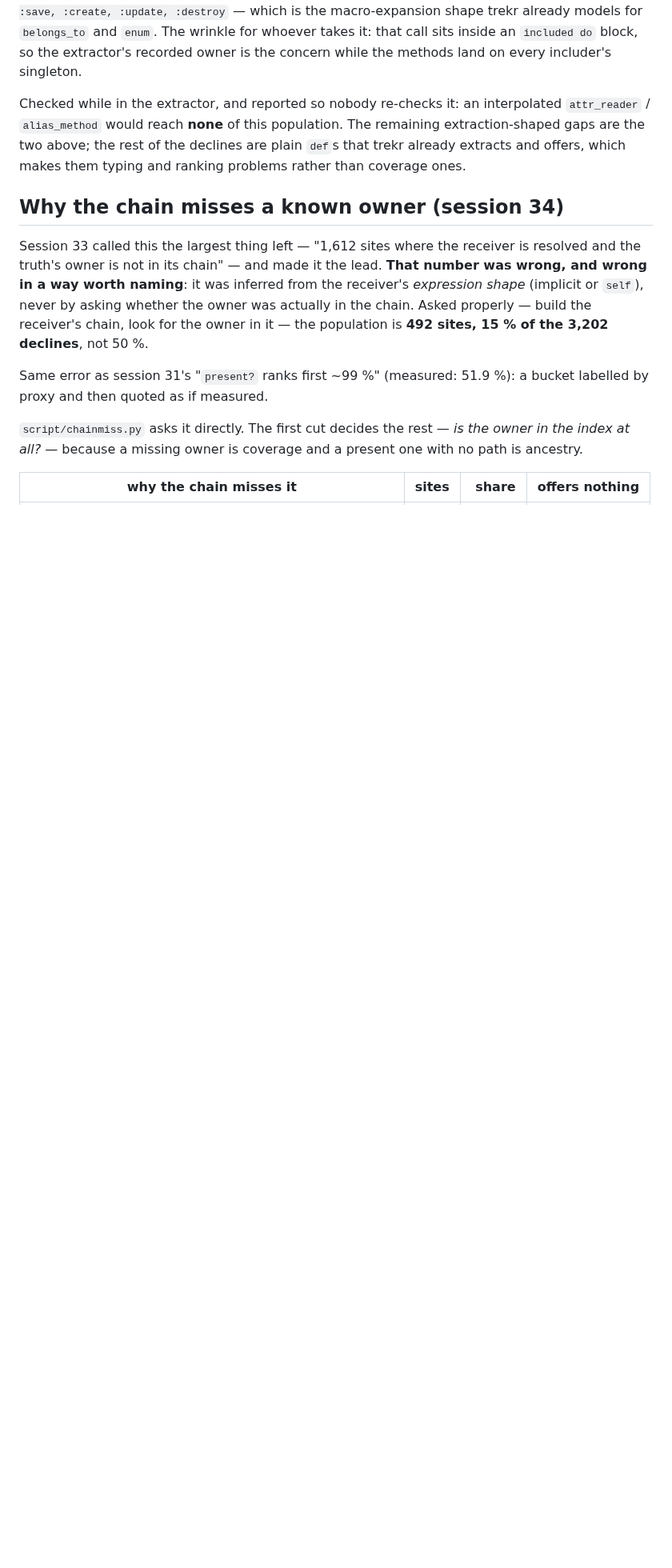
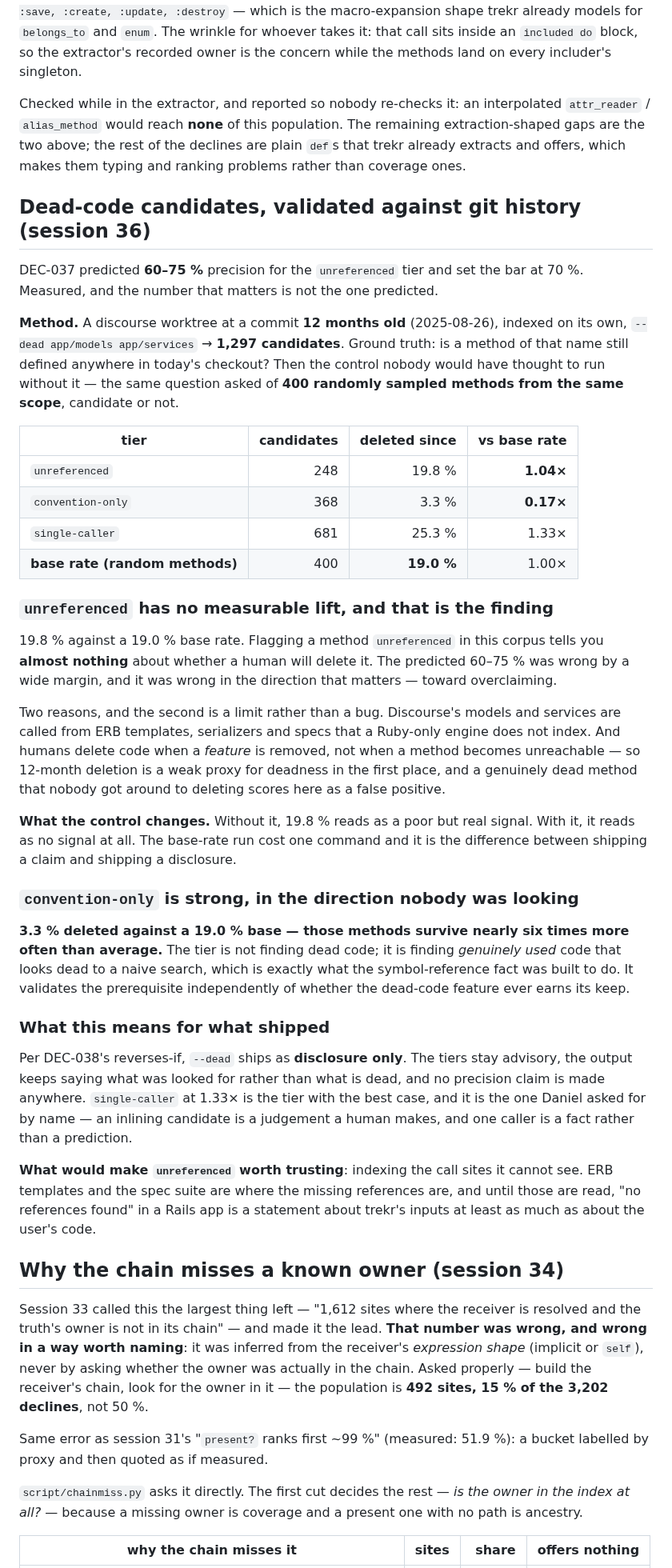
Before and after one commit to dpep/trekr, a Markdown page: docs/BASELINE.md, the part around the change. Shown at 80% size. Drawn GitHub-style; blank space fills up the shorter version.

Commit message:
Validate dead-code tiers against git history, and fail the bar
Predicted 60-75 percent precision for unreferenced; measured 19.8 percent — and
the control says that is no signal at all, because the base rate for any method
in the same scope is 19.0 percent. Lift 1.04x.

The base-rate run cost one command and is the difference between shipping a
claim and shipping a disclosure. Without it 19.8 percent reads as weak signal;
with it, none.

The strong result is in the other direction: convention-only methods are deleted
3.3 percent of the time against a 19 percent base — they survive six times more
often than average, which validates the symbol-reference fact independently.

Per DEC-038 reverses-if, --dead ships as disclosure only.

Co-Authored-By: Claude Fable 5 <noreply@anthropic.com>
Claude-Session: https://claude.ai/code/session_01C8UCEHjHxTSdqSBzN1zH2B

```diff
--- a/docs/BASELINE.md
+++ b/docs/BASELINE.md
@@ -1540,6 +1540,66 @@ the declines are plain `def`s that trekr already extracts and offers, which
 makes them typing and ranking problems rather than coverage ones.
 
 
+## Dead-code candidates, validated against git history (session 36)
+
+DEC-037 predicted **60–75 %** precision for the `unreferenced` tier and set the
+bar at 70 %. Measured, and the number that matters is not the one predicted.
+
+**Method.** A discourse worktree at a commit **12 months old** (2025-08-26),
+indexed on its own, `--dead app/models app/services` → **1,297 candidates**.
+Ground truth: is a method of that name still defined anywhere in today's
+checkout? Then the control nobody would have thought to run without it — the
+same question asked of **400 randomly sampled methods from the same scope**,
+candidate or not.
+
+| tier | candidates | deleted since | vs base rate |
+| --- | ---: | ---: | ---: |
+| `unreferenced` | 248 | 19.8 % | **1.04×** |
+| `convention-only` | 368 | 3.3 % | **0.17×** |
+| `single-caller` | 681 | 25.3 % | 1.33× |
+| **base rate (random methods)** | 400 | **19.0 %** | 1.00× |
+
+### `unreferenced` has no measurable lift, and that is the finding
+
+19.8 % against a 19.0 % base rate. Flagging a method `unreferenced` in this
+corpus tells you **almost nothing** about whether a human will delete it. The
+predicted 60–75 % was wrong by a wide margin, and it was wrong in the direction
+that matters — toward overclaiming.
+
+Two reasons, and the second is a limit rather than a bug. Discourse's models and
+services are called from ERB templates, serializers and specs that a Ruby-only
+engine does not index. And humans delete code when a *feature* is removed, not
+when a method becomes unreachable — so 12-month deletion is a weak proxy for
+deadness in the first place, and a genuinely dead method that nobody got around
+to deleting scores here as a false positive.
+
+**What the control changes.** Without it, 19.8 % reads as a poor but real
+signal. With it, it reads as no signal at all. The base-rate run cost one
+command and it is the difference between shipping a claim and shipping a
+disclosure.
+
+### `convention-only` is strong, in the direction nobody was looking
+
+**3.3 % deleted against a 19.0 % base — those methods survive nearly six times
+more often than average.** The tier is not finding dead code; it is finding
+*genuinely used* code that looks dead to a naive search, which is exactly what
+the symbol-reference fact was built to do. It validates the prerequisite
+independently of whether the dead-code feature ever earns its keep.
+
+### What this means for what shipped
+
+Per DEC-038's reverses-if, `--dead` ships as **disclosure only**. The tiers stay
+advisory, the output keeps saying what was looked for rather than what is dead,
+and no precision claim is made anywhere. `single-caller` at 1.33× is the tier
+with the best case, and it is the one Daniel asked for by name — an inlining
+candidate is a judgement a human makes, and one caller is a fact rather than a
+prediction.
+
+**What would make `unreferenced` worth trusting**: indexing the call sites it
+cannot see. ERB templates and the spec suite are where the missing references
+are, and until those are read, "no references found" in a Rails app is a
+statement about trekr's inputs at least as much as about the user's code.
+
 ## Why the chain misses a known owner (session 34)
 
 Session 33 called this the largest thing left — "1,612 sites where the receiver
```
